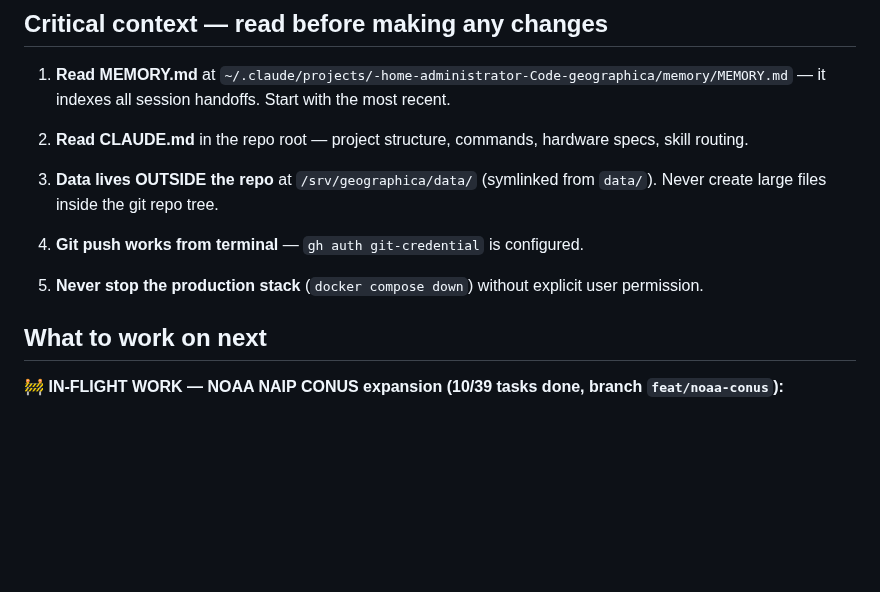
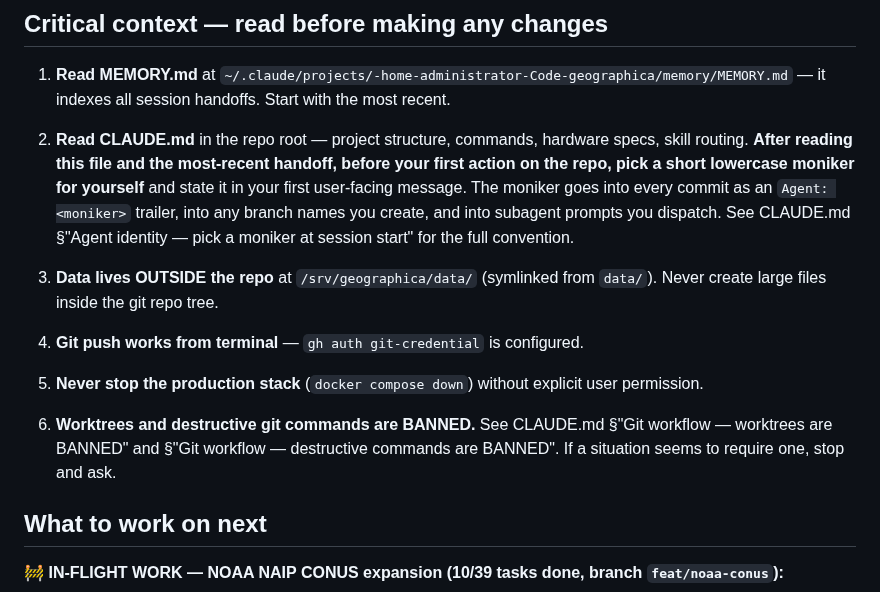
Before and after one commit to cameronzucker/geographica, a Markdown page: START.md, the part around the change. Drawn GitHub-style; blank space fills up the shorter version.

```diff
--- a/START.md
+++ b/START.md
@@ -15,13 +15,15 @@ Geographica is an offline-first GIS platform for AREDN amateur radio mesh networ
 
 1. **Read MEMORY.md** at `~/.claude/projects/-home-administrator-Code-geographica/memory/MEMORY.md` — it indexes all session handoffs. Start with the most recent.
 
-2. **Read CLAUDE.md** in the repo root — project structure, commands, hardware specs, skill routing.
+2. **Read CLAUDE.md** in the repo root — project structure, commands, hardware specs, skill routing. **After reading this file and the most-recent handoff, before your first action on the repo, pick a short lowercase moniker for yourself** and state it in your first user-facing message. The moniker goes into every commit as an `Agent: <moniker>` trailer, into any branch names you create, and into subagent prompts you dispatch. See CLAUDE.md §"Agent identity — pick a moniker at session start" for the full convention.
 
 3. **Data lives OUTSIDE the repo** at `/srv/geographica/data/` (symlinked from `data/`). Never create large files inside the git repo tree.
 
 4. **Git push works from terminal** — `gh auth git-credential` is configured.
 
 5. **Never stop the production stack** (`docker compose down`) without explicit user permission.
+
+6. **Worktrees and destructive git commands are BANNED.** See CLAUDE.md §"Git workflow — worktrees are BANNED" and §"Git workflow — destructive commands are BANNED". If a situation seems to require one, stop and ask.
 
 ## What to work on next
 
```
Also changed, not shown: CLAUDE.md (+27 -0 lines).
